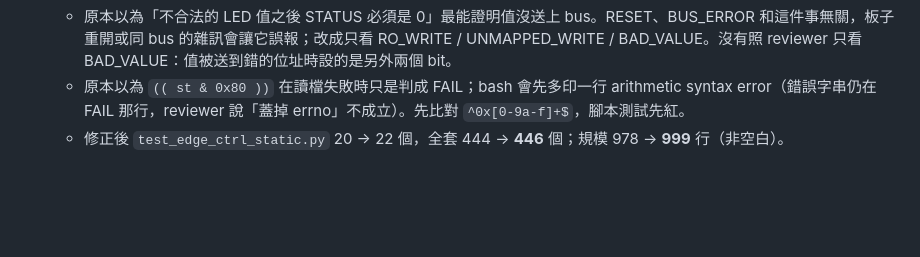
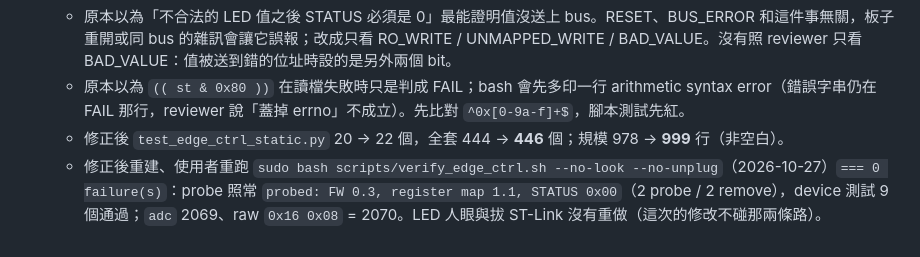
Before and after one commit to lordleeber/embedded-linux-platform, a Markdown page: docs/baseline.md, the part around the change. GitHub-like rendering; blank space fills up the shorter version.

Commit message:
docs: step-13 review 修正後的實機重跑結果記進 baseline
Co-Authored-By: Claude Opus 5.5 <noreply@anthropic.com>

```diff
--- a/docs/baseline.md
+++ b/docs/baseline.md
@@ -604,3 +604,4 @@
   - 原本以為「不合法的 LED 值之後 STATUS 必須是 0」最能證明值沒送上 bus。RESET、BUS_ERROR 和這件事無關，板子重開或同 bus 的雜訊會讓它誤報；改成只看 RO_WRITE / UNMAPPED_WRITE / BAD_VALUE。沒有照 reviewer 只看 BAD_VALUE：值被送到錯的位址時設的是另外兩個 bit。
   - 原本以為 `(( st & 0x80 ))` 在讀檔失敗時只是判成 FAIL；bash 會先多印一行 arithmetic syntax error（錯誤字串仍在 FAIL 那行，reviewer 說「蓋掉 errno」不成立）。先比對 `^0x[0-9a-f]+$`，腳本測試先紅。
   - 修正後 `test_edge_ctrl_static.py` 20 → 22 個，全套 444 → **446** 個；規模 978 → **999** 行（非空白）。
+  - 修正後重建、使用者重跑 `sudo bash scripts/verify_edge_ctrl.sh --no-look --no-unplug`（2026-10-27）`=== 0 failure(s)`：probe 照常 `probed: FW 0.3, register map 1.1, STATUS 0x00`（2 probe / 2 remove），device 測試 9 個通過；`adc` 2069、raw `0x16 0x08` = 2070。LED 人眼與拔 ST-Link 沒有重做（這次的修改不碰那兩條路）。
```
